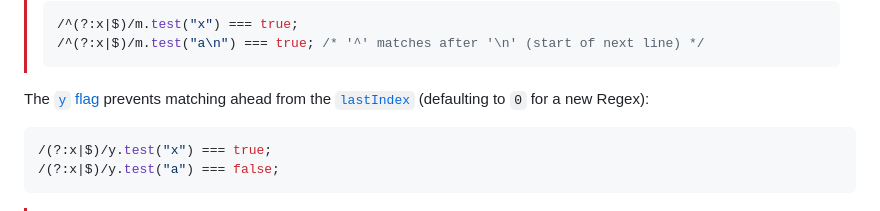
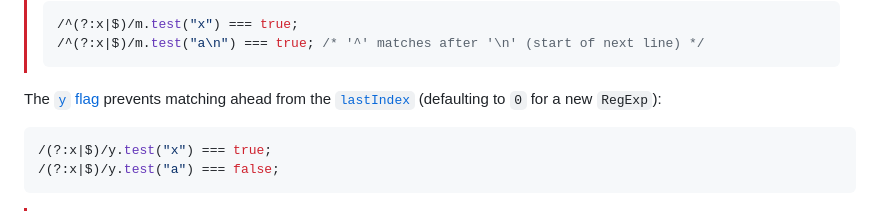
Before and after one commit to TomStrepsil/regex-partial-match, a Markdown page: README.md, the part around the change. Rendered like a GitHub page.

Commit message:
Potential fix for pull request finding
Co-authored-by: Copilot Autofix powered by AI <175728472+Copilot@users.noreply.github.com>

````diff
--- a/README.md
+++ b/README.md
@@ -134,7 +134,7 @@ To mitigate, a start anchor (`^`) can prevent the engine from scanning forward t
 > /^(?:x|$)/m.test("a\n") === true; /* '^' matches after '\n' (start of next line) */
 > ```
 
-The [`y` flag](https://developer.mozilla.org/en-US/docs/Web/JavaScript/Reference/Global_Objects/RegExp/sticky) prevents matching ahead from the [`lastIndex`](https://developer.mozilla.org/en-US/docs/Web/JavaScript/Reference/Global_Objects/RegExp/lastIndex) (defaulting to `0` for a new Regex):
+The [`y` flag](https://developer.mozilla.org/en-US/docs/Web/JavaScript/Reference/Global_Objects/RegExp/sticky) prevents matching ahead from the [`lastIndex`](https://developer.mozilla.org/en-US/docs/Web/JavaScript/Reference/Global_Objects/RegExp/lastIndex) (defaulting to `0` for a new `RegExp`):
 
 ```js
 /(?:x|$)/y.test("x") === true;
````
